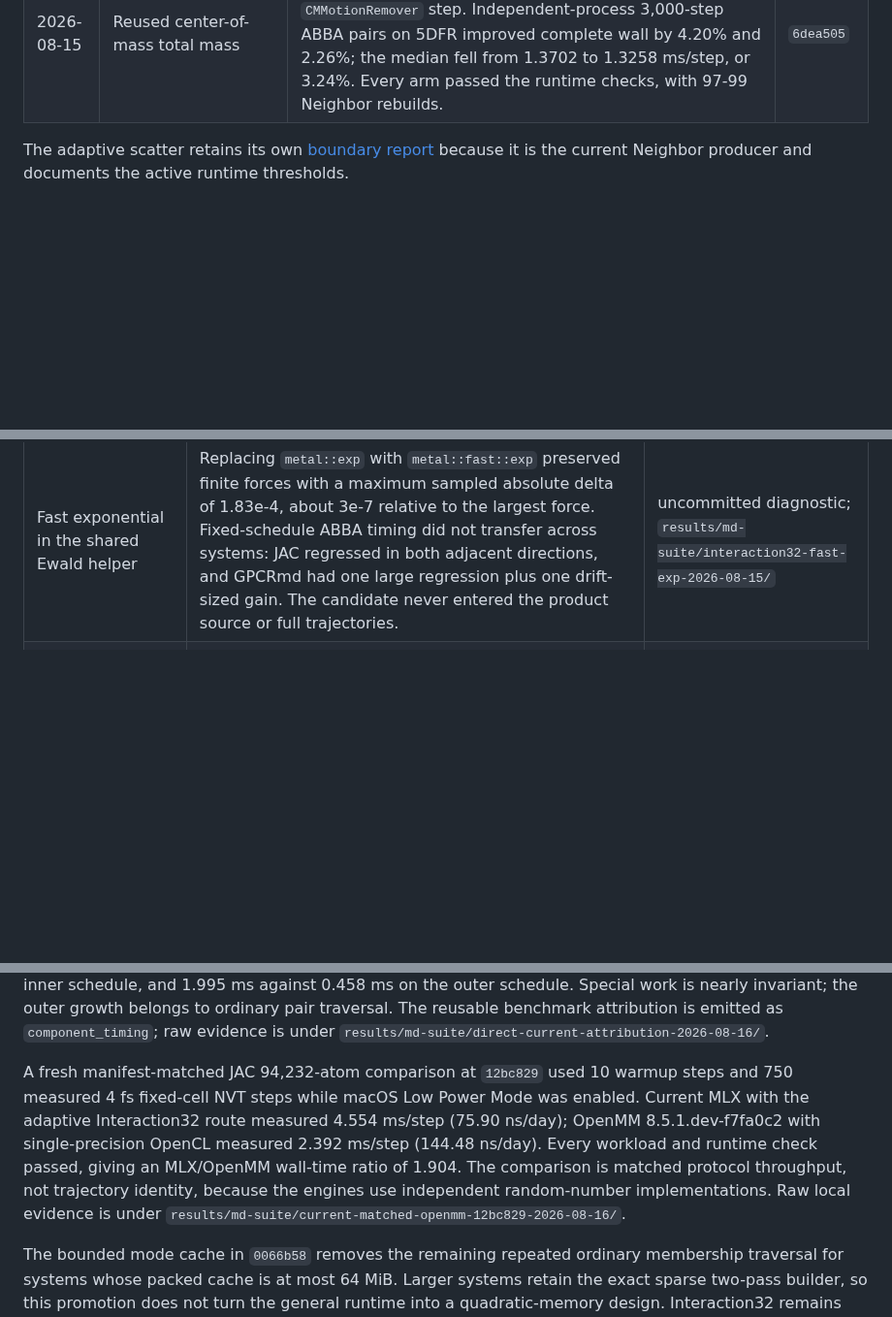
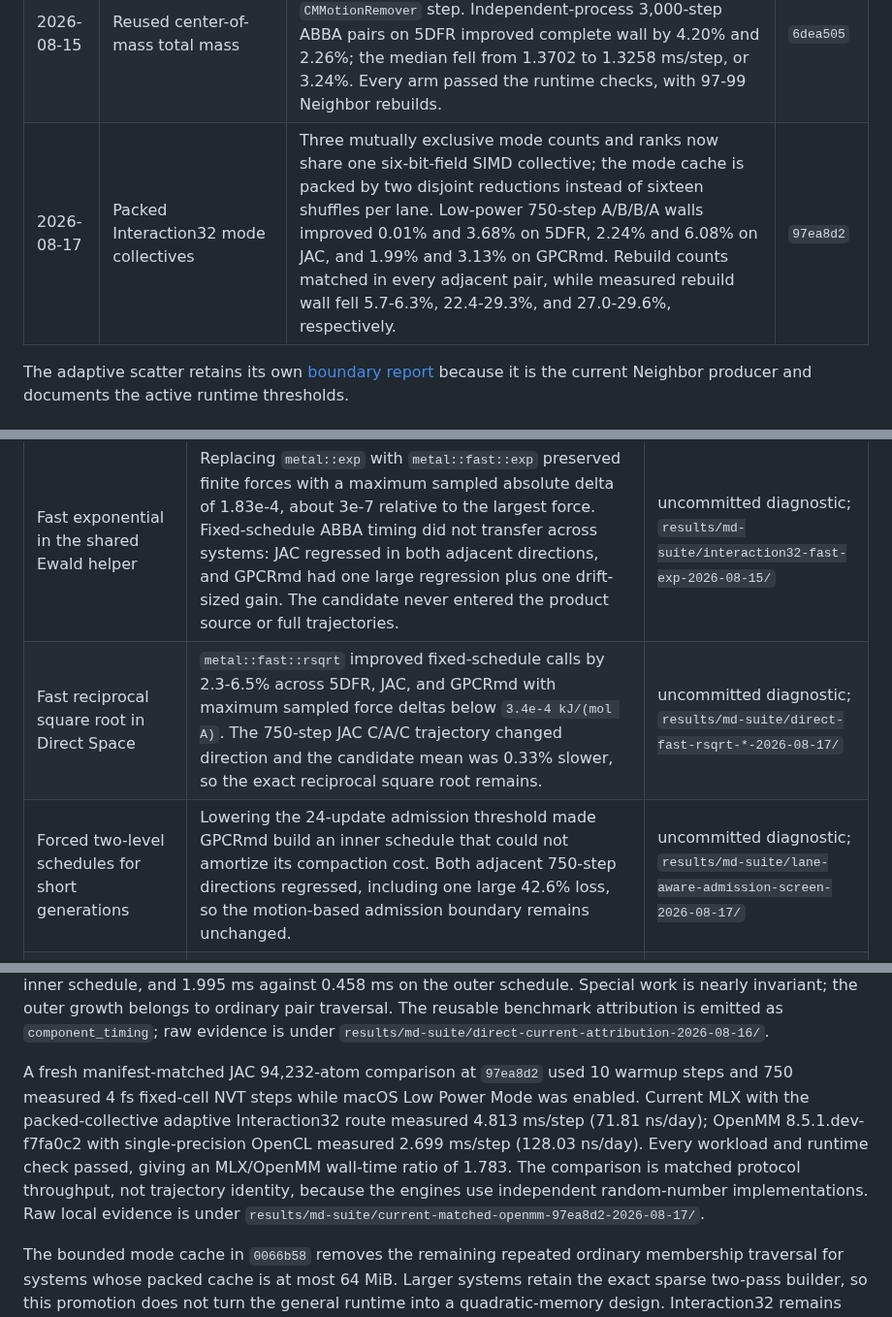
Before and after one commit to appautomaton/mlx-atomistic, a Markdown page: docs/benchmarks/md-performance-decisions-m5max.md, 3 parts joined by grey strips. Shown at 97% size. Drawn GitHub-style; blank space fills up the shorter version.

Commit message:
Record Interaction32 collective evidence

```diff
--- a/docs/benchmarks/md-performance-decisions-m5max.md
+++ b/docs/benchmarks/md-performance-decisions-m5max.md
@@ -40,6 +40,7 @@ git show <commit>:docs/benchmarks/<historical-file>.md
 | 2026-08-15 | Bounded Interaction32 mode cache | The count kernel retains each right atom's two-bit half-membership mode, so ordinary scatter no longer repeats periodic geometry and 32-by-32 membership work. A 64 MiB admission limit preserves the original sparse fallback. Position-balanced 750-step walls improved 2.78-4.80% on 5DFR, 1.53-2.04% on JAC, and 2.57-3.03% on GPCRmd. | `0066b58` |
 | 2026-08-15 | Topology-recovered rigid water | When molecule identifiers are absent, a fail-closed constraint-graph proof recovers only complete disjoint O-H-H water triangles. GPCRmd moves 19,944 waters from a 20-iteration small-component route to analytical SETTLE. Same-context 1,000-step pairs improved 5.31% and 32.37%; the retained claim is the conservative 5.1-5.3% complete-wall gain because independent processes changed Metal performance states. | `7b93553` |
 | 2026-08-15 | Reused center-of-mass total mass | A run segment now computes the invariant total mass once instead of reducing the mass vector in every `CMMotionRemover` step. Independent-process 3,000-step ABBA pairs on 5DFR improved complete wall by 4.20% and 2.26%; the median fell from 1.3702 to 1.3258 ms/step, or 3.24%. Every arm passed the runtime checks, with 97-99 Neighbor rebuilds. | `6dea505` |
+| 2026-08-17 | Packed Interaction32 mode collectives | Three mutually exclusive mode counts and ranks now share one six-bit-field SIMD collective; the mode cache is packed by two disjoint reductions instead of sixteen shuffles per lane. Low-power 750-step A/B/B/A walls improved 0.01% and 3.68% on 5DFR, 2.24% and 6.08% on JAC, and 1.99% and 3.13% on GPCRmd. Rebuild counts matched in every adjacent pair, while measured rebuild wall fell 5.7-6.3%, 22.4-29.3%, and 27.0-29.6%, respectively. | `97ea8d2` |
 
 The adaptive scatter retains its own
 [boundary report](./md-left-grouped-neighbor-scatter-m5max.md) because it is the
@@ -107,6 +108,8 @@ micro-optimization.
 | Combined SETTLE/SHAKE dispatch | One Metal dispatch produced bitwise-identical SETTLE and SHAKE deltas, but the saved launch did not transfer through the complete lazy graph. GPCRmd regressed from a 5.074 to 5.090 ms/step median, with opposite adjacent directions (+0.75% and -0.12%). JAC's apparent 6.18% median gain came entirely from a slow first control; its warm adjacent pair regressed by 0.17%. The prototype was removed. | uncommitted prototype; `results/md-suite/fused-constraint-family-2026-08-15/` |
 | PME interpolation adds Direct force | Reading the Direct force in the order-five PME interpolation kernel removed a separate full-array addition and preserved force parity. It also introduced an earlier Direct-to-PME graph dependency. The 750-step median regressed 4.7% on 5DFR, JAC's warm adjacent gain was only 0.8%, and GPCRmd changed direction (+0.44% and -0.37%) with a neutral 0.04% median. The prototype was removed. | uncommitted prototype; `results/md-suite/pme-inline-aggregation-2026-08-15/` |
 | Fast exponential in the shared Ewald helper | Replacing `metal::exp` with `metal::fast::exp` preserved finite forces with a maximum sampled absolute delta of 1.83e-4, about 3e-7 relative to the largest force. Fixed-schedule ABBA timing did not transfer across systems: JAC regressed in both adjacent directions, and GPCRmd had one large regression plus one drift-sized gain. The candidate never entered the product source or full trajectories. | uncommitted diagnostic; `results/md-suite/interaction32-fast-exp-2026-08-15/` |
+| Fast reciprocal square root in Direct Space | `metal::fast::rsqrt` improved fixed-schedule calls by 2.3-6.5% across 5DFR, JAC, and GPCRmd with maximum sampled force deltas below `3.4e-4 kJ/(mol A)`. The 750-step JAC C/A/C trajectory changed direction and the candidate mean was 0.33% slower, so the exact reciprocal square root remains. | uncommitted diagnostic; `results/md-suite/direct-fast-rsqrt-*-2026-08-17/` |
+| Forced two-level schedules for short generations | Lowering the 24-update admission threshold made GPCRmd build an inner schedule that could not amortize its compaction cost. Both adjacent 750-step directions regressed, including one large 42.6% loss, so the motion-based admission boundary remains unchanged. | uncommitted diagnostic; `results/md-suite/lane-aware-admission-screen-2026-08-17/` |
 | Active-right prepass and compaction | Compacting useful right entries made the force kernel 10.5% faster on 5DFR, but the 1.416 ms prepass cost exceeded the 0.253 ms saved from the force call. The complete two-pass candidate regressed 18.6%. | uncommitted prototype; `results/md-suite/direct-common-work-screen-2026-08-15.json` |
 | Direct arithmetic-only specialization | Full, Lennard-Jones-only, and Coulomb-only kernels attributed 66-84% of Direct time to shared geometry, pair traversal, reduction, and writes. The isolated formulas were too small and too system-dependent to justify another specialization. | uncommitted diagnostic; `results/md-suite/direct-common-work-screen-2026-08-15.json` |
 | Morton and axis-permuted atom order | Morton ordering enlarged scheduled lanes by 4.68-5.26% across 5DFR, JAC, and GPCRmd. The best linear-axis permutation changed scheduled lanes by only 0.02-0.21%, with a different winner per system, so the existing periodic cell order remains canonical. | uncommitted diagnostic; `results/md-suite/axis-ordering-screen-2026-08-15/` |
@@ -161,15 +164,15 @@ growth belongs to ordinary pair traversal. The reusable benchmark attribution
 is emitted as `component_timing`; raw evidence is under
 `results/md-suite/direct-current-attribution-2026-08-16/`.
 
-A fresh manifest-matched JAC 94,232-atom comparison at `12bc829` used 10
+A fresh manifest-matched JAC 94,232-atom comparison at `97ea8d2` used 10
 warmup steps and 750 measured 4 fs fixed-cell NVT steps while macOS Low Power
-Mode was enabled. Current MLX with the adaptive Interaction32 route measured
-4.554 ms/step (75.90 ns/day); OpenMM 8.5.1.dev-f7fa0c2 with single-precision
-OpenCL measured 2.392 ms/step (144.48 ns/day). Every workload and runtime check
-passed, giving an MLX/OpenMM wall-time ratio of 1.904. The comparison is matched
-protocol throughput, not trajectory identity, because the engines use
-independent random-number implementations. Raw local evidence is under
-`results/md-suite/current-matched-openmm-12bc829-2026-08-16/`.
+Mode was enabled. Current MLX with the packed-collective adaptive Interaction32
+route measured 4.813 ms/step (71.81 ns/day); OpenMM 8.5.1.dev-f7fa0c2 with
+single-precision OpenCL measured 2.699 ms/step (128.03 ns/day). Every workload
+and runtime check passed, giving an MLX/OpenMM wall-time ratio of 1.783. The
+comparison is matched protocol throughput, not trajectory identity, because
+the engines use independent random-number implementations. Raw local evidence
+is under `results/md-suite/current-matched-openmm-97ea8d2-2026-08-17/`.
 
 The bounded mode cache in `0066b58` removes the remaining repeated ordinary
 membership traversal for systems whose packed cache is at most 64 MiB. Larger
```
